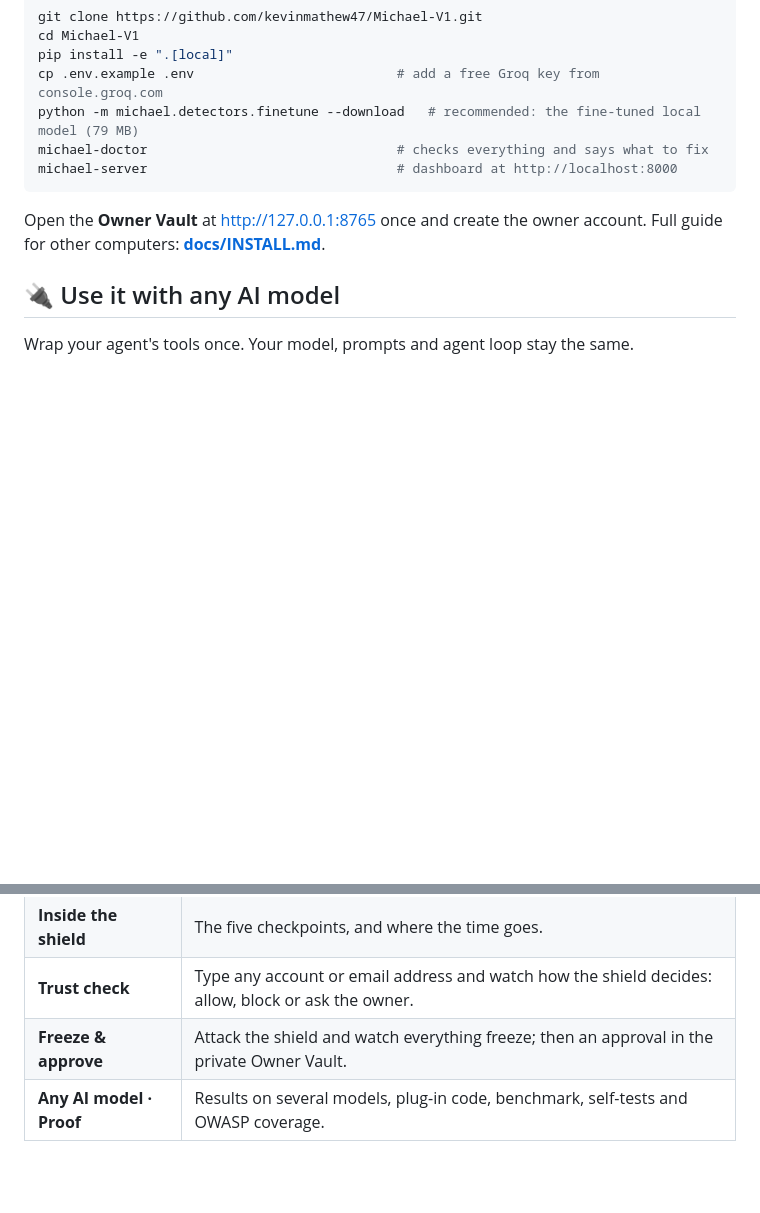
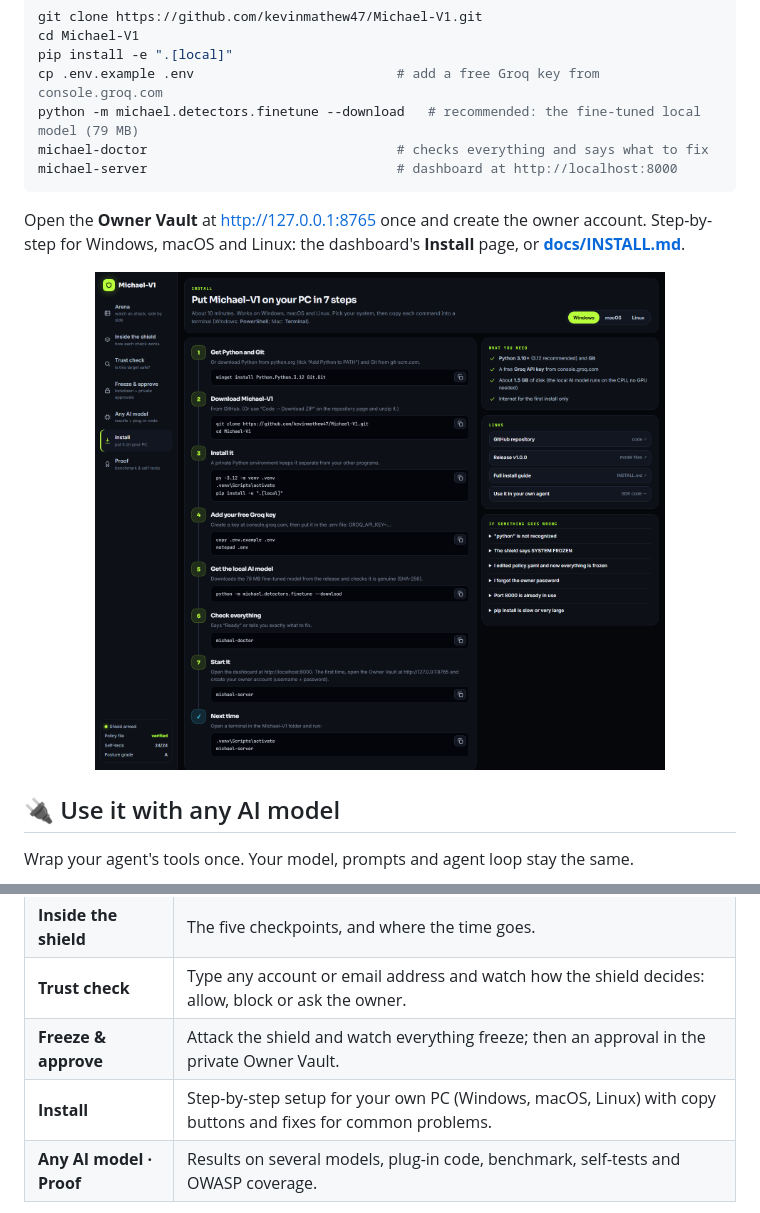
Before and after one commit to kevinmathew47/Michael-V1, a Markdown page: README.md, 2 parts joined by grey strips. GitHub-like rendering; pictures changed too: docs/screenshots/install.png (added); blank space fills up the shorter version.

Commit message:
Install page: set up Michael-V1 on Windows, macOS or Linux step by step

````diff
--- a/README.md
+++ b/README.md
@@ -100,7 +100,9 @@ michael-doctor                                # checks everything and says what
 michael-server                                # dashboard at http://localhost:8000
 ```
 
-Open the **Owner Vault** at http://127.0.0.1:8765 once and create the owner account. Full guide for other computers: **[docs/INSTALL.md](docs/INSTALL.md)**.
+Open the **Owner Vault** at http://127.0.0.1:8765 once and create the owner account. Step-by-step for Windows, macOS and Linux: the dashboard's **Install** page, or **[docs/INSTALL.md](docs/INSTALL.md)**.
+
+<p align="center"><img src="docs/screenshots/install.png" width="80%" alt="Install page"></p>
 
 ## 🔌 Use it with any AI model
 
@@ -131,6 +133,7 @@ A blocked call returns `{"error": "BLOCKED_BY_MICHAEL", "reason": ...}`, which t
 | **Inside the shield** | The five checkpoints, and where the time goes. |
 | **Trust check** | Type any account or email address and watch how the shield decides: allow, block or ask the owner. |
 | **Freeze & approve** | Attack the shield and watch everything freeze; then an approval in the private Owner Vault. |
+| **Install** | Step-by-step setup for your own PC (Windows, macOS, Linux) with copy buttons and fixes for common problems. |
 | **Any AI model · Proof** | Results on several models, plug-in code, benchmark, self-tests and OWASP coverage. |
 
 <p align="center"><img src="docs/screenshots/trust.png" width="49%" alt="Trust check"> <img src="docs/screenshots/control.png" width="49%" alt="Freeze and approve"></p>
````
Also changed, not shown: 1 other file.
